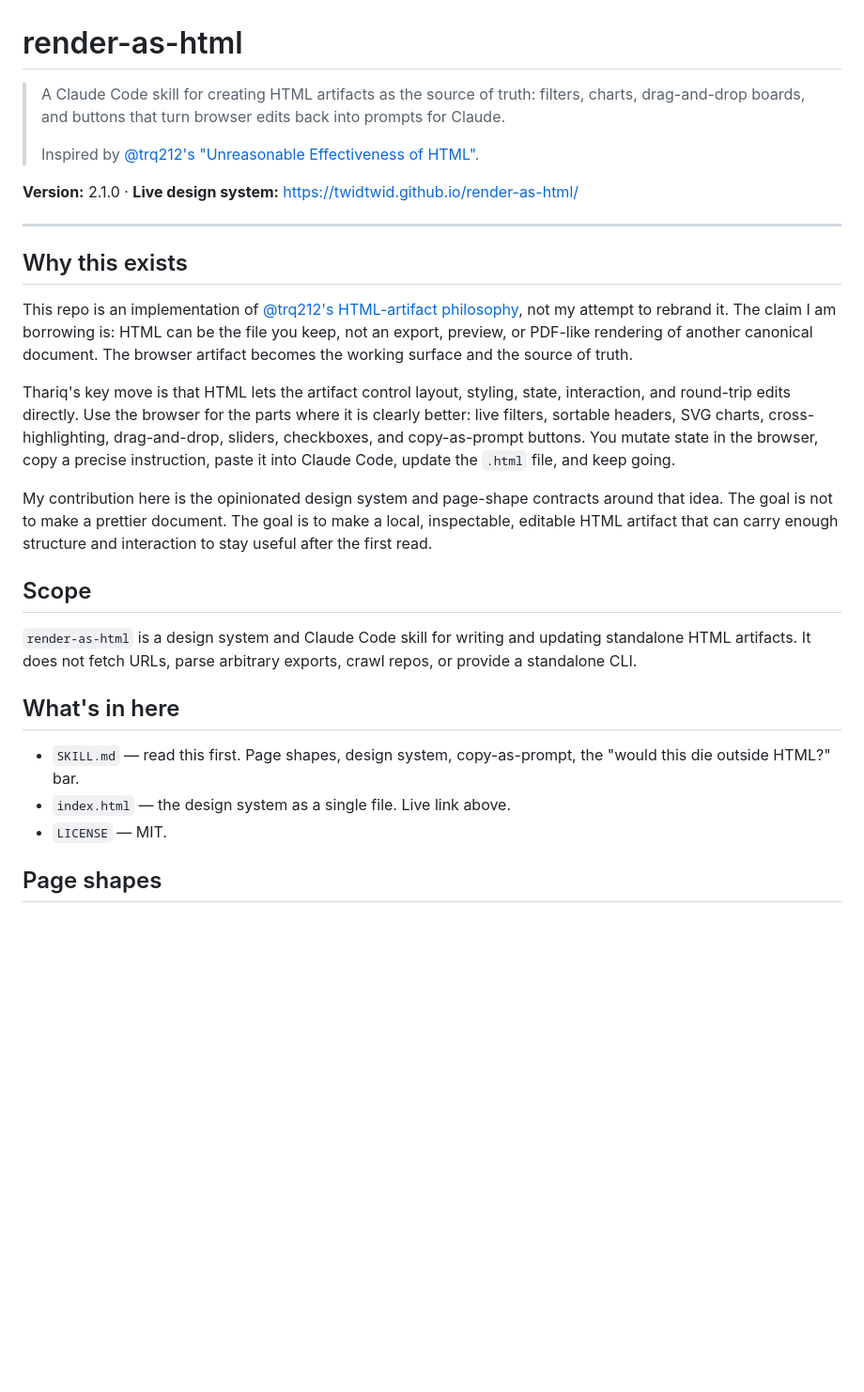
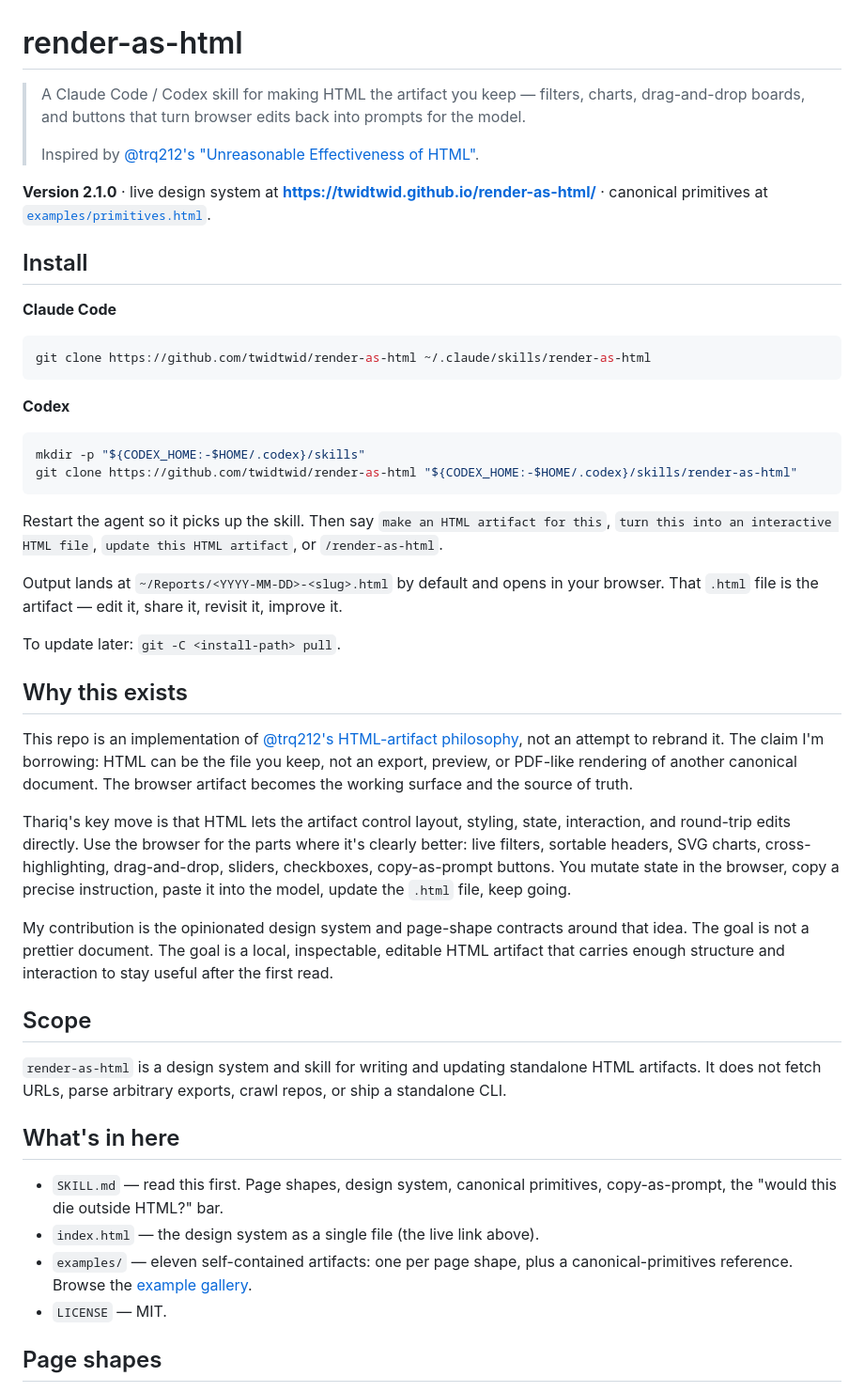
Before and after one commit to twidtwid/render-as-html, a Markdown page: README.md, the part around one of its changes. Shown at 94% size. Rendered like a GitHub page; blank space fills up the shorter version.

Commit message:
docs: lead README with install, not philosophy
A new visitor decides whether to install in the first screen. Pushing
install commands below the why/scope/shapes table is friction for no
reason. Reorder to: tagline → version + live link → install (Claude
Code + Codex) → then why-this-exists / scope / shapes / the bar /
sharing / credits.

Also surfaces the example gallery and the canonical-primitives reference
near the top so people see the artifact before the prose about it.

````diff
--- a/README.md
+++ b/README.md
@@ -1,29 +1,49 @@
 # render-as-html
 
-> A Claude Code skill for creating HTML artifacts as the source of truth: filters, charts, drag-and-drop boards, and buttons that turn browser edits back into prompts for Claude.
+> A Claude Code / Codex skill for making HTML the artifact you keep — filters, charts, drag-and-drop boards, and buttons that turn browser edits back into prompts for the model.
 >
 > Inspired by [@trq212's "Unreasonable Effectiveness of HTML"](https://x.com/trq212/status/2052809885763747935).
 
-**Version:** 2.1.0 · **Live design system:** https://twidtwid.github.io/render-as-html/
+**Version 2.1.0** · live design system at **https://twidtwid.github.io/render-as-html/** · canonical primitives at [`examples/primitives.html`](https://twidtwid.github.io/render-as-html/examples/primitives.html).
 
----
+## Install
+
+**Claude Code**
+
+```bash
+git clone https://github.com/twidtwid/render-as-html ~/.claude/skills/render-as-html
+```
+
+**Codex**
+
+```bash
+mkdir -p "${CODEX_HOME:-$HOME/.codex}/skills"
+git clone https://github.com/twidtwid/render-as-html "${CODEX_HOME:-$HOME/.codex}/skills/render-as-html"
+```
+
+Restart the agent so it picks up the skill. Then say `make an HTML artifact for this`, `turn this into an interactive HTML file`, `update this HTML artifact`, or `/render-as-html`.
+
+Output lands at `~/Reports/<YYYY-MM-DD>-<slug>.html` by default and opens in your browser. That `.html` file is the artifact — edit it, share it, revisit it, improve it.
+
+To update later: `git -C <install-path> pull`.
 
 ## Why this exists
 
-This repo is an implementation of [@trq212's HTML-artifact philosophy](https://x.com/trq212/status/2052809885763747935), not my attempt to rebrand it. The claim I am borrowing is: HTML can be the file you keep, not an export, preview, or PDF-like rendering of another canonical document. The browser artifact becomes the working surface and the source of truth.
+This repo is an implementation of [@trq212's HTML-artifact philosophy](https://x.com/trq212/status/2052809885763747935), not an attempt to rebrand it. The claim I'm borrowing: HTML can be the file you keep, not an export, preview, or PDF-like rendering of another canonical document. The browser artifact becomes the working surface and the source of truth.
 
-Thariq's key move is that HTML lets the artifact control layout, styling, state, interaction, and round-trip edits directly. Use the browser for the parts where it is clearly better: live filters, sortable headers, SVG charts, cross-highlighting, drag-and-drop, sliders, checkboxes, and copy-as-prompt buttons. You mutate state in the browser, copy a precise instruction, paste it into Claude Code, update the `.html` file, and keep going.
+Thariq's key move is that HTML lets the artifact control layout, styling, state, interaction, and round-trip edits directly. Use the browser for the parts where it's clearly better: live filters, sortable headers, SVG charts, cross-highlighting, drag-and-drop, sliders, checkboxes, copy-as-prompt buttons. You mutate state in the browser, copy a precise instruction, paste it into the model, update the `.html` file, keep going.
 
-My contribution here is the opinionated design system and page-shape contracts around that idea. The goal is not to make a prettier document. The goal is to make a local, inspectable, editable HTML artifact that can carry enough structure and interaction to stay useful after the first read.
+My contribution is the opinionated design system and page-shape contracts around that idea. The goal is not a prettier document. The goal is a local, inspectable, editable HTML artifact that carries enough structure and interaction to stay useful after the first read.
 
 ## Scope
 
-`render-as-html` is a design system and Claude Code skill for writing and updating standalone HTML artifacts. It does not fetch URLs, parse arbitrary exports, crawl repos, or provide a standalone CLI.
+`render-as-html` is a design system and skill for writing and updating standalone HTML artifacts. It does not fetch URLs, parse arbitrary exports, crawl repos, or ship a standalone CLI.
 
 ## What's in here
 
-- `SKILL.md` — read this first. Page shapes, design system, copy-as-prompt, the "would this die outside HTML?" bar.
-- `index.html` — the design system as a single file. Live link above.
+- `SKILL.md` — read this first. Page shapes, design system, canonical primitives, copy-as-prompt, the "would this die outside HTML?" bar.
+- `index.html` — the design system as a single file (the live link above).
+- `examples/` — eleven self-contained artifacts: one per page shape, plus a canonical-primitives reference. Browse the [example gallery](https://twidtwid.github.io/render-as-html/examples/).
 - `LICENSE` — MIT.
 
 ## Page shapes
````
Also changed, not shown: other parts of README.md (+3 -28 lines).
